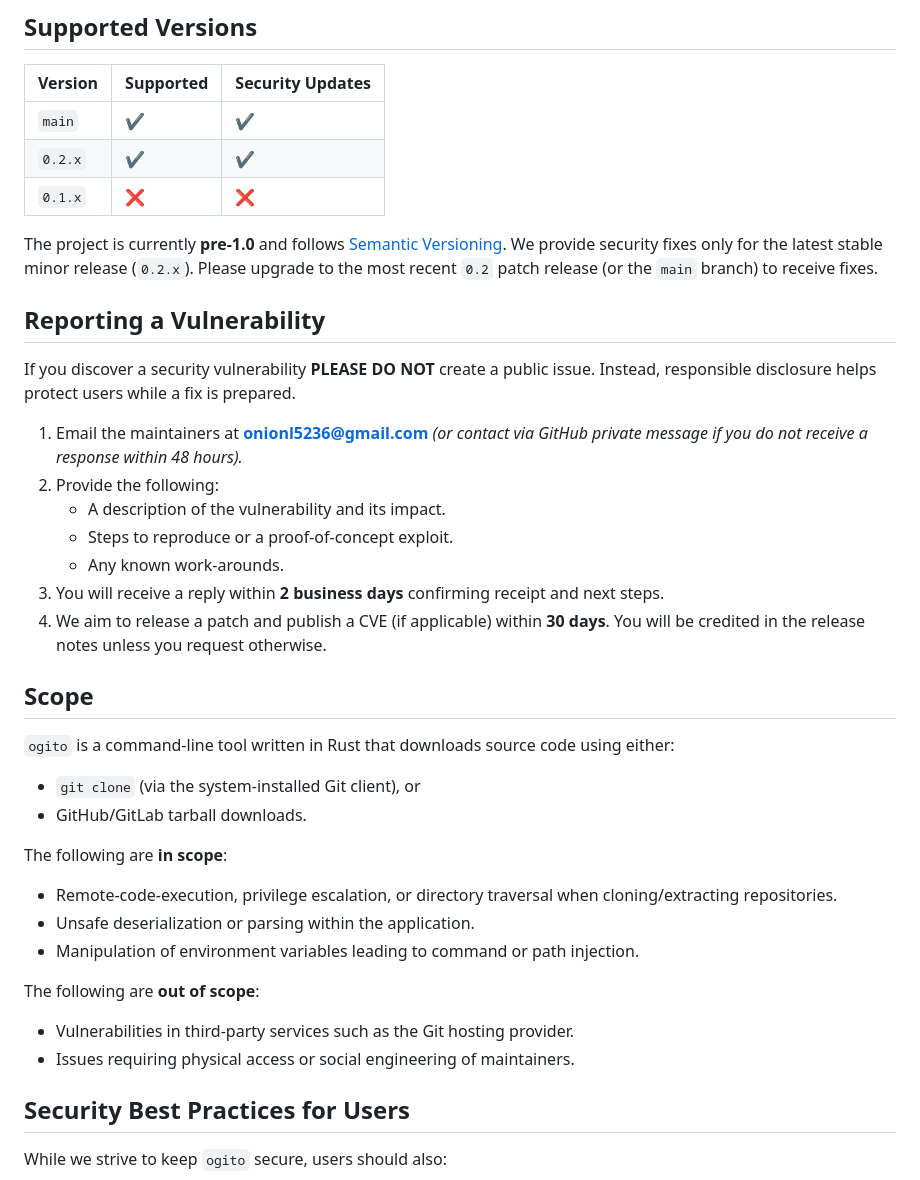
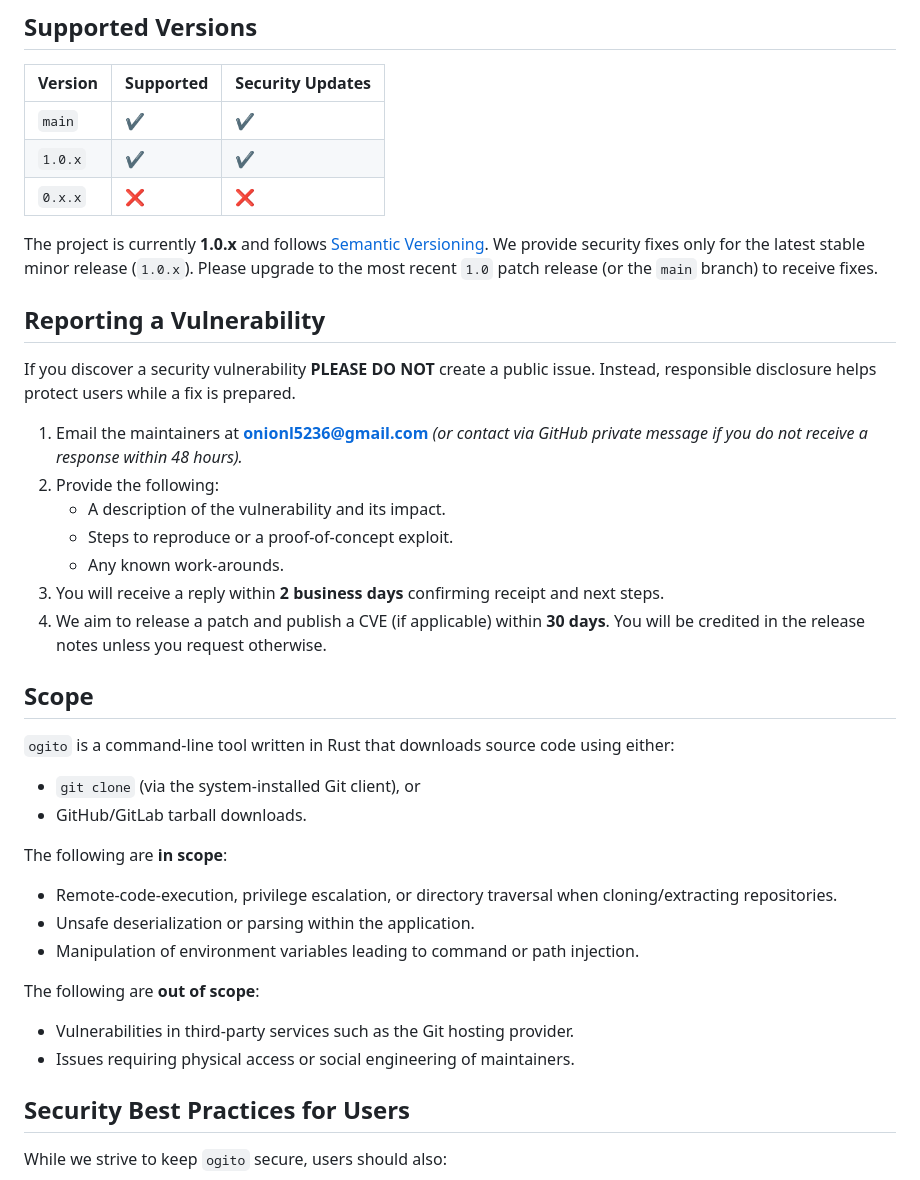
Before and after one commit to Onion-L/ogito, a Markdown page: SECURITY.md, the part around one of its changes. Drawn GitHub-style.

Commit message:
chore: update SECURITY.md to reflect version change and improve formatting

```diff
--- a/SECURITY.md
+++ b/SECURITY.md
@@ -3,22 +3,22 @@
 ## Supported Versions
 
 | Version | Supported | Security Updates |
-|---------|-----------|------------------|
+| ------- | --------- | ---------------- |
 | `main`  | ✔️        | ✔️               |
-| `0.2.x` | ✔️        | ✔️               |
-| `0.1.x` | ❌        | ❌               |
+| `1.0.x` | ✔️        | ✔️               |
+| `0.x.x` | ❌        | ❌               |
 
-The project is currently **pre-1.0** and follows [Semantic Versioning](https://semver.org/). We provide security fixes only for the latest stable minor release (`0.2.x`). Please upgrade to the most recent `0.2` patch release (or the `main` branch) to receive fixes.
+The project is currently **1.0.x** and follows [Semantic Versioning](https://semver.org/). We provide security fixes only for the latest stable minor release (`1.0.x`). Please upgrade to the most recent `1.0` patch release (or the `main` branch) to receive fixes.
 
 ## Reporting a Vulnerability
 
 If you discover a security vulnerability **PLEASE DO NOT** create a public issue. Instead, responsible disclosure helps protect users while a fix is prepared.
 
-1. Email the maintainers at **onionl5236@gmail.com** *(or contact via GitHub private message if you do not receive a response within 48 hours).*
+1. Email the maintainers at **onionl5236@gmail.com** _(or contact via GitHub private message if you do not receive a response within 48 hours)._
 2. Provide the following:
-   * A description of the vulnerability and its impact.
-   * Steps to reproduce or a proof-of-concept exploit.
-   * Any known work-arounds.
+   - A description of the vulnerability and its impact.
+   - Steps to reproduce or a proof-of-concept exploit.
+   - Any known work-arounds.
 3. You will receive a reply within **2 business days** confirming receipt and next steps.
 4. We aim to release a patch and publish a CVE (if applicable) within **30 days**. You will be credited in the release notes unless you request otherwise.
 
@@ -26,19 +26,19 @@ If you discover a security vulnerability **PLEASE DO NOT** create a public issue
 
 `ogito` is a command-line tool written in Rust that downloads source code using either:
 
-* `git clone` (via the system-installed Git client), or
-* GitHub/GitLab tarball downloads.
+- `git clone` (via the system-installed Git client), or
+- GitHub/GitLab tarball downloads.
 
 The following are **in scope**:
 
-* Remote-code-execution, privilege escalation, or directory traversal when cloning/extracting repositories.
-* Unsafe deserialization or parsing within the application.
-* Manipulation of environment variables leading to command or path injection.
+- Remote-code-execution, privilege escalation, or directory traversal when cloning/extracting repositories.
+- Unsafe deserialization or parsing within the application.
+- Manipulation of environment variables leading to command or path injection.
 
 The following are **out of scope**:
 
-* Vulnerabilities in third-party services such as the Git hosting provider.
-* Issues requiring physical access or social engineering of maintainers.
+- Vulnerabilities in third-party services such as the Git hosting provider.
+- Issues requiring physical access or social engineering of maintainers.
 
 ## Security Best Practices for Users
 
```
Also changed, not shown: other parts of SECURITY.md (+4 -4 lines).
